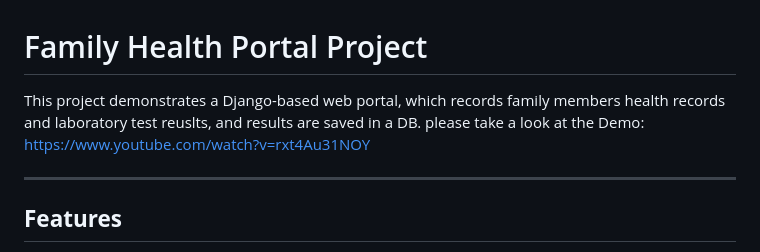
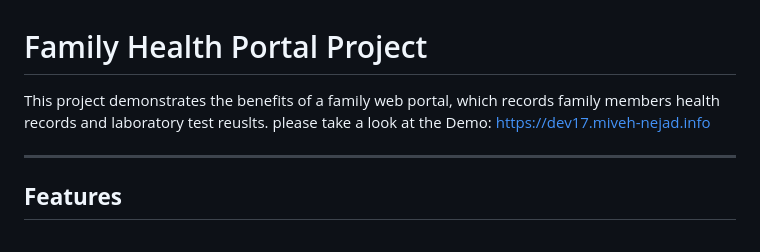
Before and after one commit to mivehk/Family-Health-Portal, a Markdown page: README.md, the part around the change. Drawn GitHub-style.

```diff
--- a/README.md
+++ b/README.md
@@ -1,7 +1,7 @@
 # Family Health Portal Project
 
-This project demonstrates a Django-based web portal, which records family members health records and laboratory test reuslts, and results are saved in a DB.
-please take a look at the Demo: https://www.youtube.com/watch?v=rxt4Au31NOY
+This project demonstrates the benefits of a family web portal, which records family members health records and laboratory test reuslts.
+please take a look at the Demo: https://dev17.miveh-nejad.info
 
 
 ---
```
